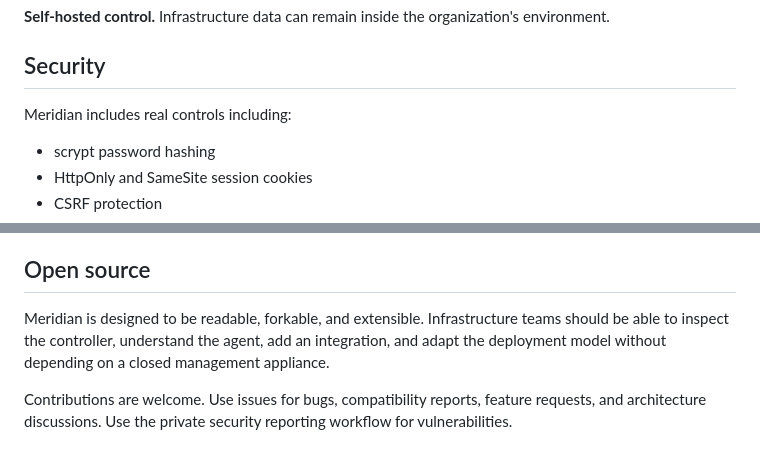
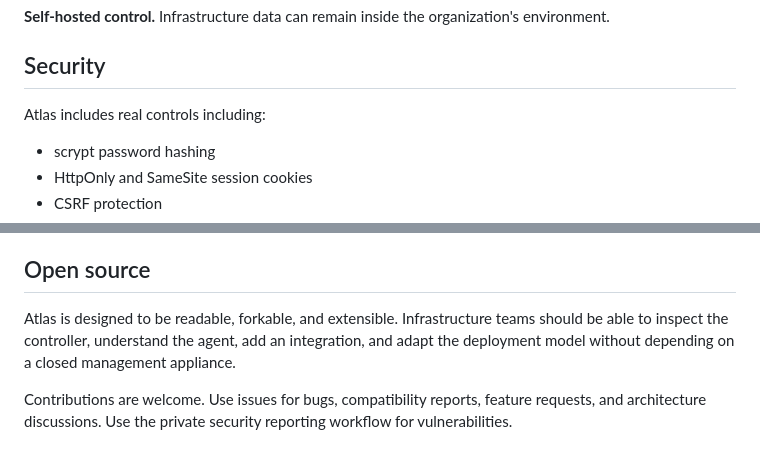
Before and after one commit to GlowhavenIndustries/Glowhaven-Systems-Management, a Markdown page: README.md, 2 parts joined by grey strips. Drawn GitHub-style.

```diff
--- a/README.md
+++ b/README.md
@@ -71,7 +71,7 @@ The current release uses SQLite for an approachable single-node deployment. The
 
 ## Security
 
-Meridian includes real controls including:
+Atlas includes real controls including:
 
 - scrypt password hashing
 - HttpOnly and SameSite session cookies
@@ -278,7 +278,7 @@ For organizations evaluating Meridian, the important architectural questions are
 
 ## Open source
 
-Meridian is designed to be readable, forkable, and extensible. Infrastructure teams should be able to inspect the controller, understand the agent, add an integration, and adapt the deployment model without depending on a closed management appliance.
+Atlas is designed to be readable, forkable, and extensible. Infrastructure teams should be able to inspect the controller, understand the agent, add an integration, and adapt the deployment model without depending on a closed management appliance.
 
 Contributions are welcome. Use issues for bugs, compatibility reports, feature requests, and architecture discussions. Use the private security reporting workflow for vulnerabilities.
 
```
Also changed, not shown: other parts of README.md (+21 -21 lines).
